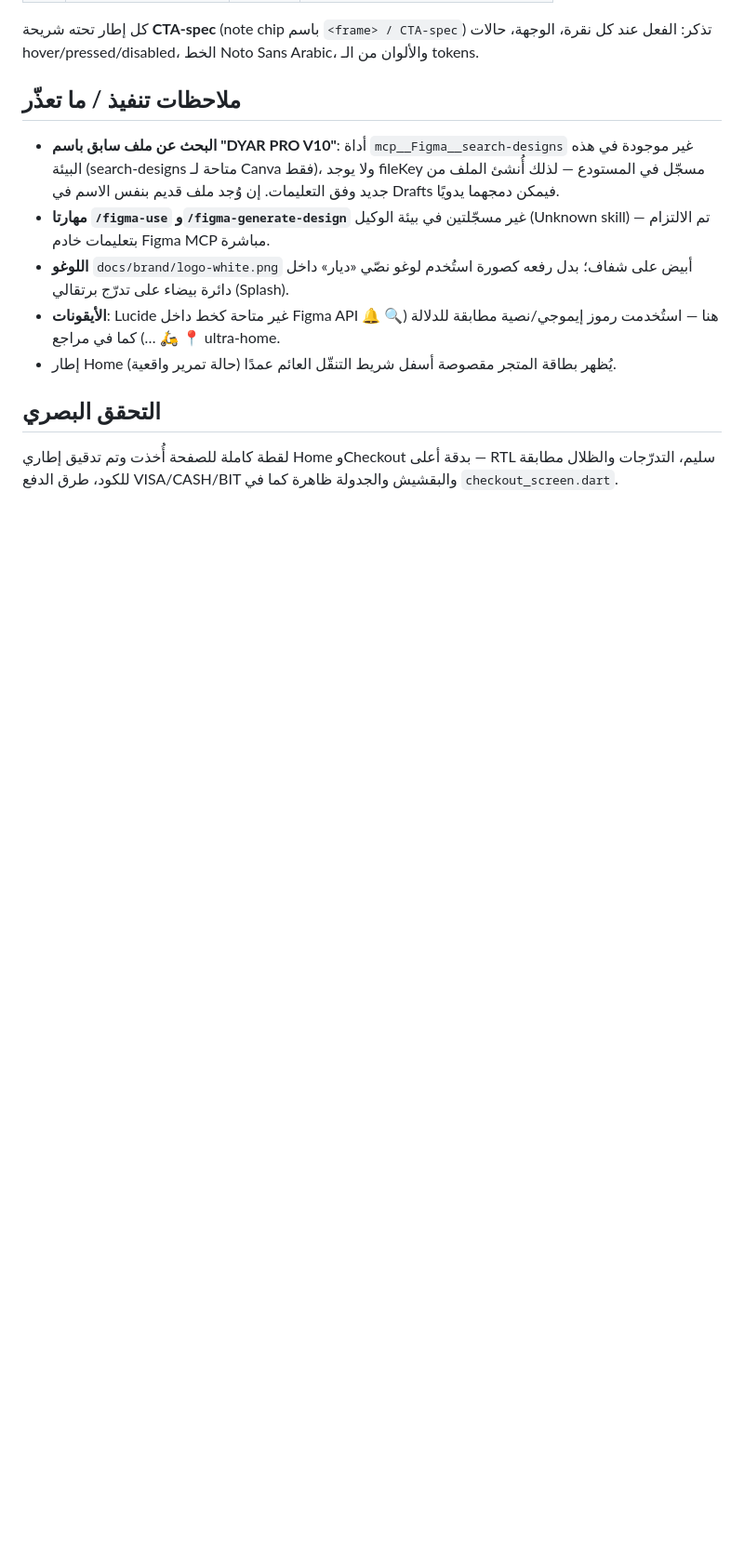
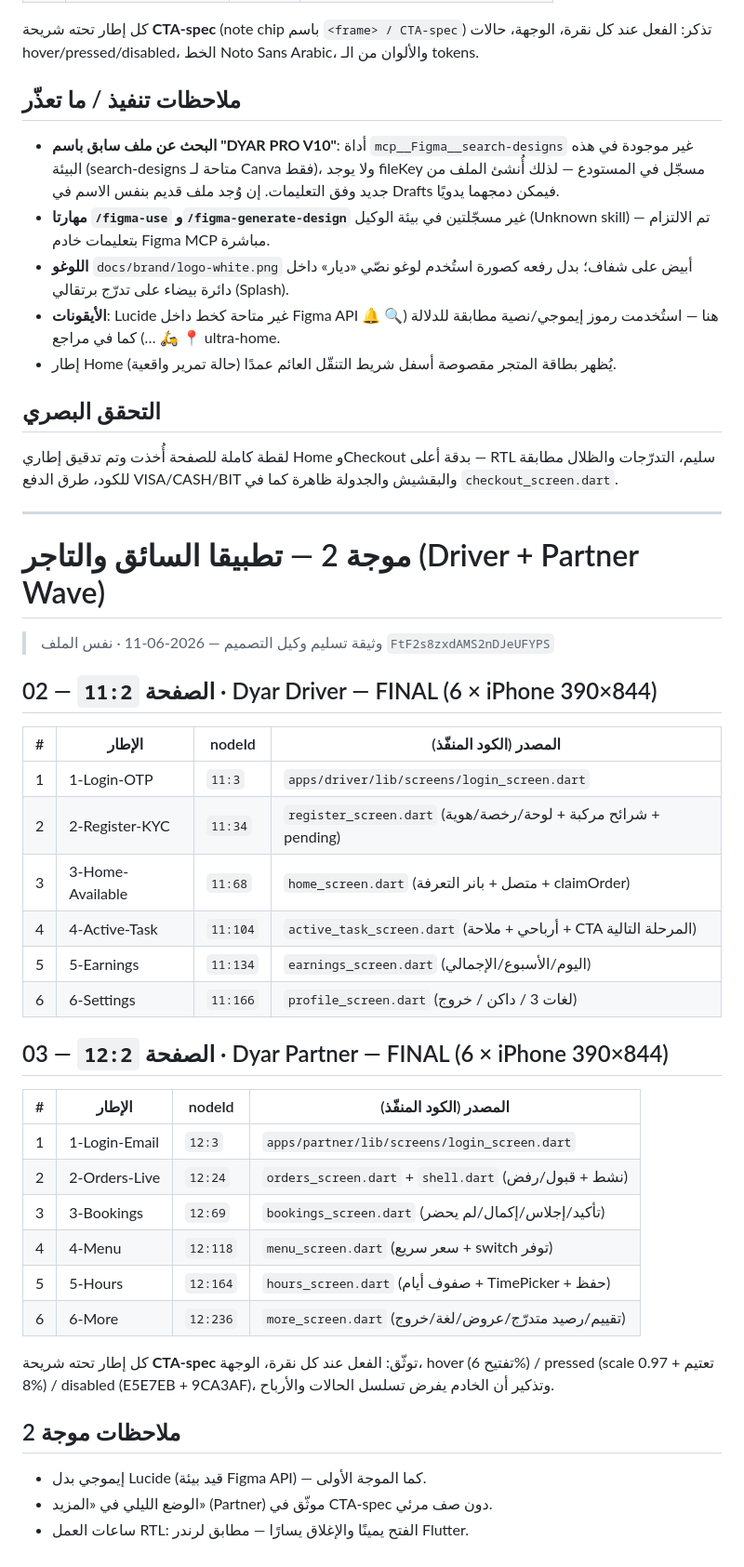
Before and after one commit to matrix09876/Dyar-Pro, a Markdown page: docs/design/FIGMA-DYAR-PRO-V10.md, the part around the change. Shown at 93% size. GitHub-like rendering; blank space fills up the shorter version.

Commit message:
docs(design): Figma wave 2 — Driver (page 11:2) + Partner (12:2), 12 frames with CTA-specs
https://claude.ai/code/session_011fRshCdm6ET5fxDRGsTi5r

```diff
--- a/docs/design/FIGMA-DYAR-PRO-V10.md
+++ b/docs/design/FIGMA-DYAR-PRO-V10.md
@@ -53,3 +53,41 @@ Arabic، والألوان من الـ tokens.
 لقطة كاملة للصفحة أُخذت وتم تدقيق إطاري Home وCheckout بدقة أعلى —
 RTL سليم، التدرّجات والظلال مطابقة للكود، طرق الدفع VISA/CASH/BIT
 والبقشيش والجدولة ظاهرة كما في `checkout_screen.dart`.
+
+
+---
+
+# موجة 2 — تطبيقا السائق والتاجر (Driver + Partner Wave)
+
+> وثيقة تسليم وكيل التصميم — 2026-06-11 · نفس الملف `FtF2s8zxdAMS2nDJeUFYPS`
+
+## الصفحة `11:2` — 02 · Dyar Driver — FINAL (6 × iPhone 390×844)
+
+| # | الإطار | nodeId | المصدر (الكود المنفّذ) |
+|---|---|---|---|
+| 1 | 1-Login-OTP | `11:3` | `apps/driver/lib/screens/login_screen.dart` |
+| 2 | 2-Register-KYC | `11:34` | `register_screen.dart` (شرائح مركبة + لوحة/رخصة/هوية + pending) |
+| 3 | 3-Home-Available | `11:68` | `home_screen.dart` (متصل + بانر التعرفة + claimOrder) |
+| 4 | 4-Active-Task | `11:104` | `active_task_screen.dart` (أرباحي + ملاحة + CTA المرحلة التالية) |
+| 5 | 5-Earnings | `11:134` | `earnings_screen.dart` (اليوم/الأسبوع/الإجمالي) |
+| 6 | 6-Settings | `11:166` | `profile_screen.dart` (لغات 3 / داكن / خروج) |
+
+## الصفحة `12:2` — 03 · Dyar Partner — FINAL (6 × iPhone 390×844)
+
+| # | الإطار | nodeId | المصدر (الكود المنفّذ) |
+|---|---|---|---|
+| 1 | 1-Login-Email | `12:3` | `apps/partner/lib/screens/login_screen.dart` |
+| 2 | 2-Orders-Live | `12:24` | `orders_screen.dart` + `shell.dart` (نشط + قبول/رفض) |
+| 3 | 3-Bookings | `12:69` | `bookings_screen.dart` (تأكيد/إجلاس/إكمال/لم يحضر) |
+| 4 | 4-Menu | `12:118` | `menu_screen.dart` (سعر سريع + switch توفر) |
+| 5 | 5-Hours | `12:164` | `hours_screen.dart` (صفوف أيام + TimePicker + حفظ) |
+| 6 | 6-More | `12:236` | `more_screen.dart` (تقييم/رصيد متدرّج/عروض/لغة/خروج) |
+
+كل إطار تحته شريحة **CTA-spec** توثّق: الفعل عند كل نقرة، الوجهة،
+hover (تفتيح 6%) / pressed (scale 0.97 + تعتيم 8%) / disabled
+(E5E7EB + 9CA3AF)، وتذكير أن الخادم يفرض تسلسل الحالات والأرباح.
+
+## ملاحظات موجة 2
+- إيموجي بدل Lucide (قيد بيئة Figma API) — كما الموجة الأولى.
+- الوضع الليلي في «المزيد» (Partner) موثّق في CTA-spec دون صف مرئي.
+- ساعات العمل RTL: الفتح يمينًا والإغلاق يسارًا — مطابق لرندر Flutter.
```
